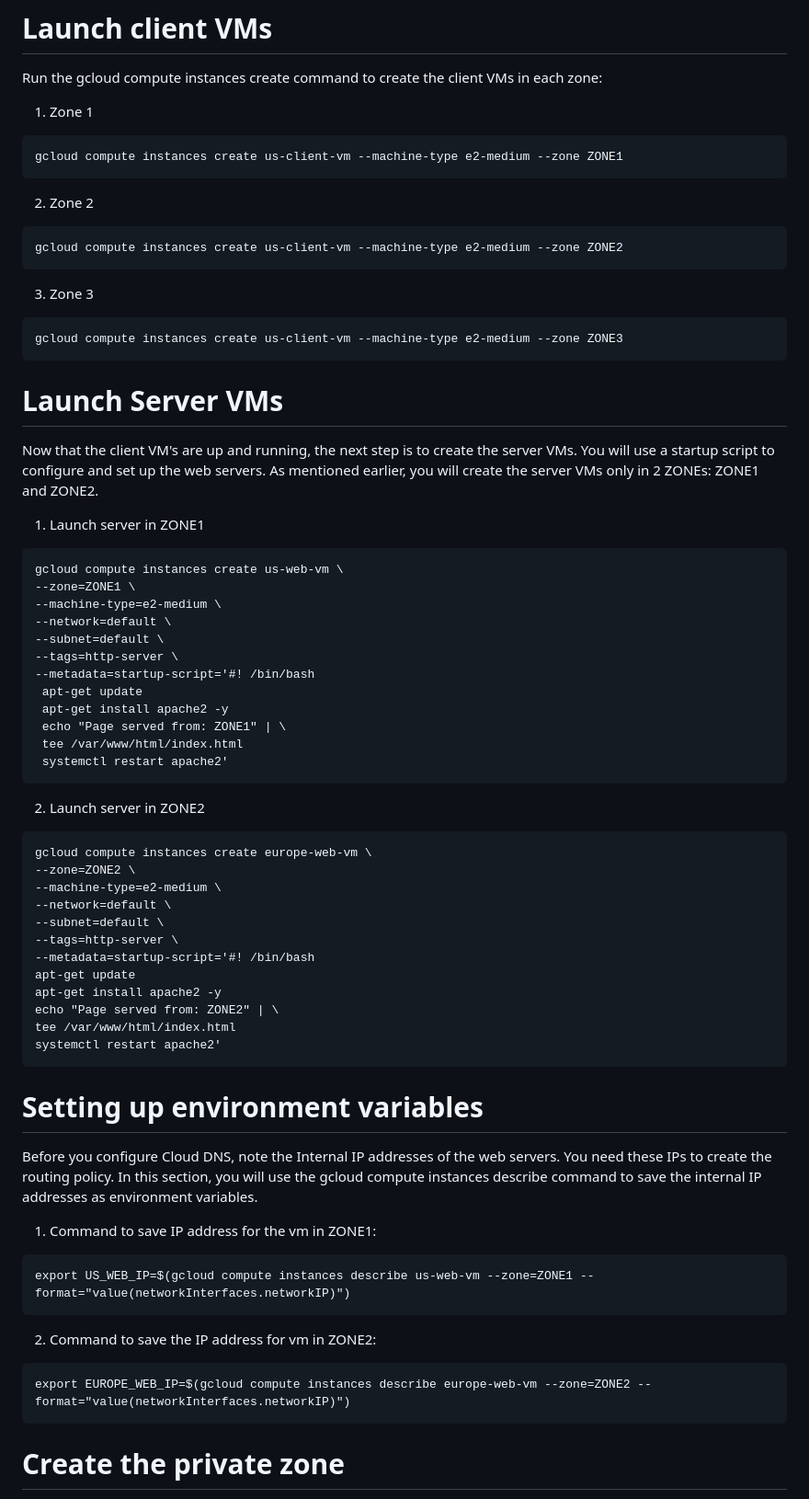
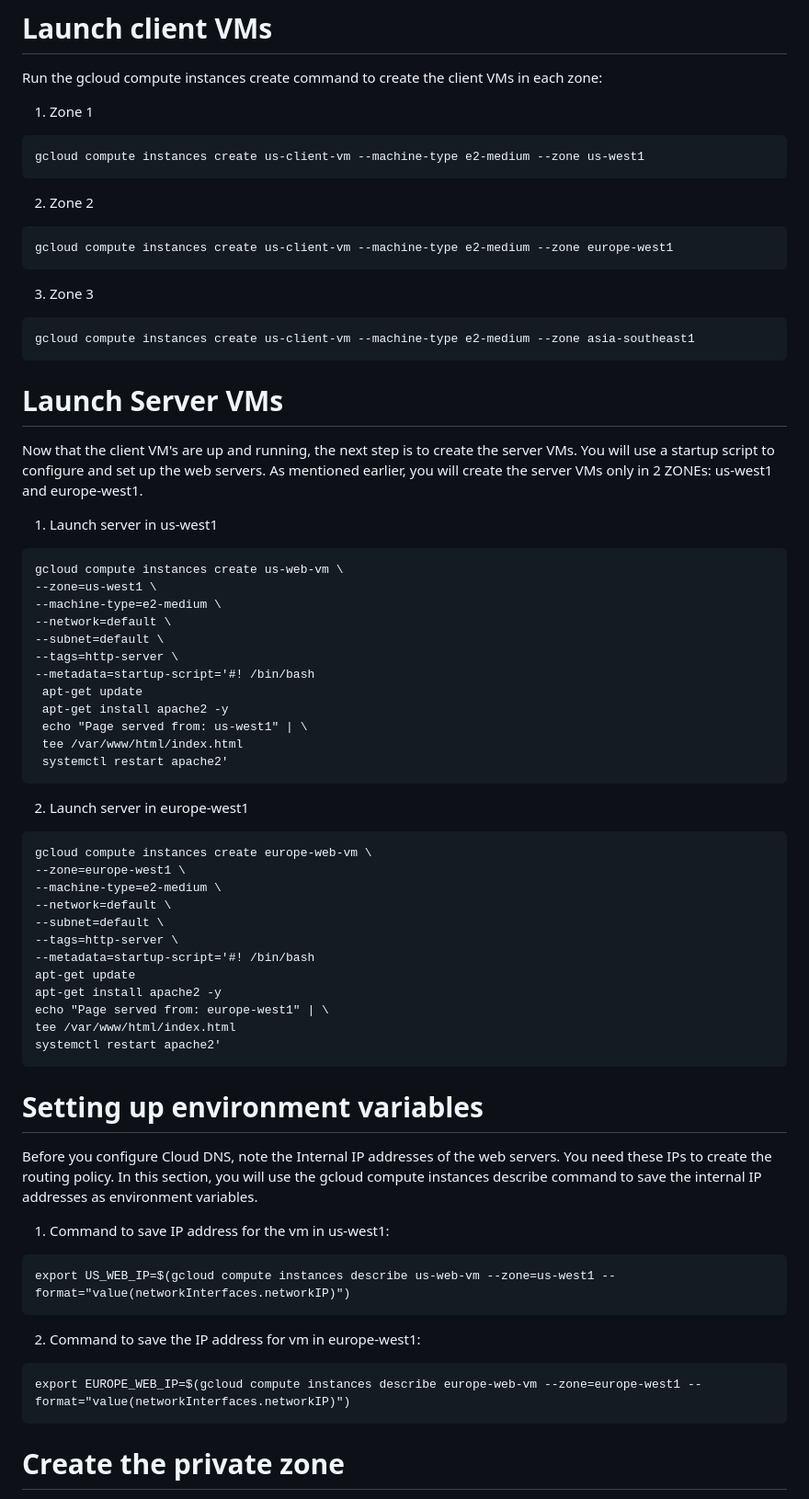
Before and after one commit to mkmad/gcp, a Markdown page: networks/dns/README.md, the part around one of its changes. Shown at 92% size. GitHub-like rendering.

````diff
--- a/networks/dns/README.md
+++ b/networks/dns/README.md
@@ -97,30 +97,30 @@ Run the gcloud compute instances create command to create the client VMs in each
 
 1. Zone 1
 ```
-gcloud compute instances create us-client-vm --machine-type e2-medium --zone ZONE1
+gcloud compute instances create us-client-vm --machine-type e2-medium --zone us-west1
 ```
 
 2. Zone 2
 ```
-gcloud compute instances create us-client-vm --machine-type e2-medium --zone ZONE2
+gcloud compute instances create us-client-vm --machine-type e2-medium --zone europe-west1
 ```
 
 3. Zone 3
 ```
-gcloud compute instances create us-client-vm --machine-type e2-medium --zone ZONE3
+gcloud compute instances create us-client-vm --machine-type e2-medium --zone asia-southeast1
 ```
 
 # Launch Server VMs
 
 Now that the client VM's are up and running, the next step is to create the server VMs. You will use a
 startup script to configure and set up the web servers. As mentioned earlier, you will create the server
-VMs only in 2 ZONEs: ZONE1 and ZONE2.
+VMs only in 2 ZONEs: us-west1 and europe-west1.
 
-1. Launch server in ZONE1
+1. Launch server in us-west1
 
 ```
 gcloud compute instances create us-web-vm \
---zone=ZONE1 \
+--zone=us-west1 \
 --machine-type=e2-medium \
 --network=default \
 --subnet=default \
@@ -128,16 +128,16 @@ gcloud compute instances create us-web-vm \
 --metadata=startup-script='#! /bin/bash
  apt-get update
  apt-get install apache2 -y
- echo "Page served from: ZONE1" | \
+ echo "Page served from: us-west1" | \
  tee /var/www/html/index.html
  systemctl restart apache2'
  ```
 
- 2. Launch server in ZONE2
+ 2. Launch server in europe-west1
 
  ```
  gcloud compute instances create europe-web-vm \
---zone=ZONE2 \
+--zone=europe-west1 \
 --machine-type=e2-medium \
 --network=default \
 --subnet=default \
@@ -145,7 +145,7 @@ gcloud compute instances create us-web-vm \
 --metadata=startup-script='#! /bin/bash
  apt-get update
  apt-get install apache2 -y
- echo "Page served from: ZONE2" | \
+ echo "Page served from: europe-west1" | \
  tee /var/www/html/index.html
  systemctl restart apache2'
  ```
@@ -156,16 +156,16 @@ Before you configure Cloud DNS, note the Internal IP addresses of the web server
 create the routing policy. In this section, you will use the gcloud compute instances describe command to
 save the internal IP addresses as environment variables.
 
-1. Command to save IP address for the vm in ZONE1:
+1. Command to save IP address for the vm in us-west1:
 
 ```
-export US_WEB_IP=$(gcloud compute instances describe us-web-vm --zone=ZONE1 --format="value(networkInterfaces.networkIP)")
+export US_WEB_IP=$(gcloud compute instances describe us-web-vm --zone=us-west1 --format="value(networkInterfaces.networkIP)")
 ```
 
-2. Command to save the IP address for vm in ZONE2:
+2. Command to save the IP address for vm in europe-west1:
 
 ```
-export EUROPE_WEB_IP=$(gcloud compute instances describe europe-web-vm --zone=ZONE2 --format="value(networkInterfaces.networkIP)")
+export EUROPE_WEB_IP=$(gcloud compute instances describe europe-web-vm --zone=europe-west1 --format="value(networkInterfaces.networkIP)")
 ```
 
 # Create the private zone
````
Also changed, not shown: other parts of networks/dns/README.md (+23 -23 lines).
